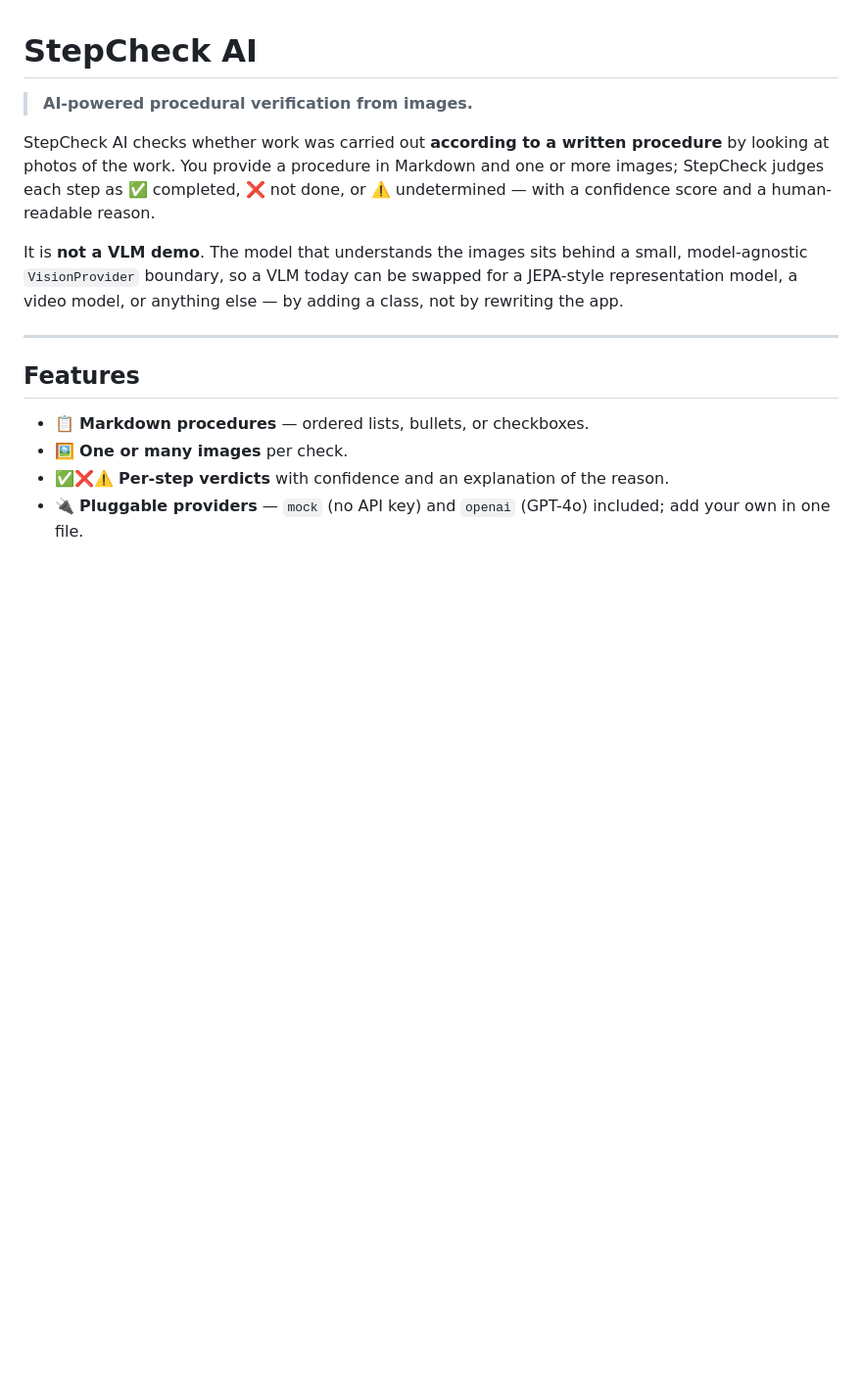
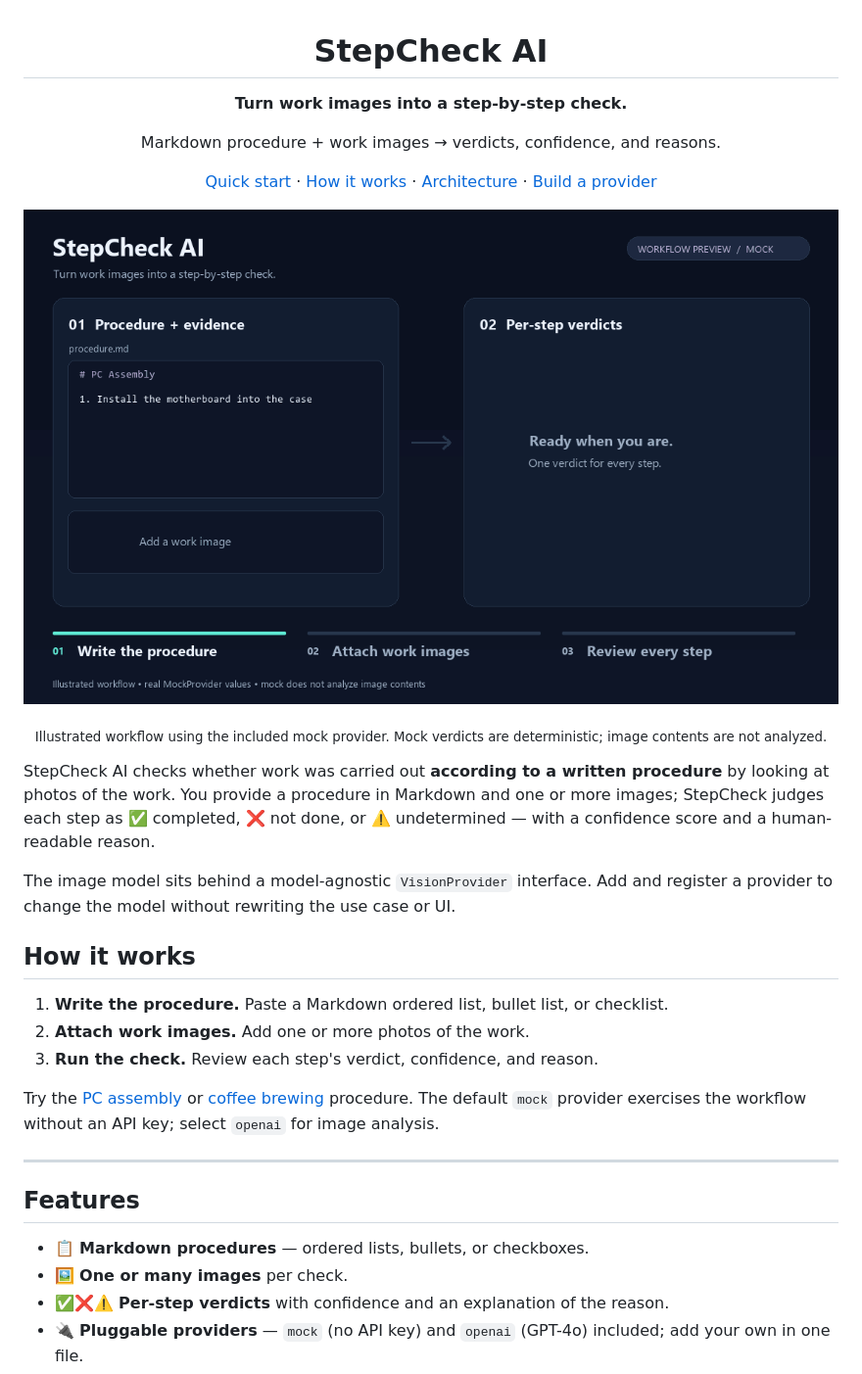
Before and after one commit to rsasaki0109/stepcheck-ai, a Markdown page: README.md, the part around the change printed below. Shown: that part at 98% size. GitHub-like rendering; pictures changed too: docs/assets/demo.gif (added); blank space fills up the shorter version.

```diff
--- a/README.md
+++ b/README.md
@@ -1,16 +3,34 @@
 # StepCheck AI
 
-> **AI-powered procedural verification from images.**
+**Turn work images into a step-by-step check.**
+
+Markdown procedure + work images → verdicts, confidence, and reasons.
+
+[Quick start](#quick-start) · [How it works](#how-it-works) · [Architecture](docs/architecture.md) · [Build a provider](docs/providers.md)
+
+![StepCheck AI animated workflow: write a Markdown procedure, attach a work image, and review per-step verdicts](docs/assets/demo.gif)
+
+<sub>Illustrated workflow using the included mock provider. Mock verdicts are deterministic; image contents are not analyzed.</sub>
+
+</div>
 
 StepCheck AI checks whether work was carried out **according to a written procedure** by
 looking at photos of the work. You provide a procedure in Markdown and one or more images;
 StepCheck judges each step as ✅ completed, ❌ not done, or ⚠️ undetermined — with a
 confidence score and a human-readable reason.
 
-It is **not a VLM demo**. The model that understands the images sits behind a small,
-model-agnostic `VisionProvider` boundary, so a VLM today can be swapped for a JEPA-style
-representation model, a video model, or anything else — by adding a class, not by rewriting
-the app.
+The image model sits behind a model-agnostic `VisionProvider` interface. Add and register
+a provider to change the model without rewriting the use case or UI.
+
+## How it works
+
+1. **Write the procedure.** Paste a Markdown ordered list, bullet list, or checklist.
+2. **Attach work images.** Add one or more photos of the work.
+3. **Run the check.** Review each step's verdict, confidence, and reason.
+
+Try the [PC assembly](examples/pc-build.md) or [coffee brewing](examples/coffee-brewing.md)
+procedure. The default `mock` provider exercises the workflow without an API key;
+select `openai` for image analysis.
 
 ---
 
```
Also changed, not shown: other parts of README.md (+70 -19 lines), 1 other file.
